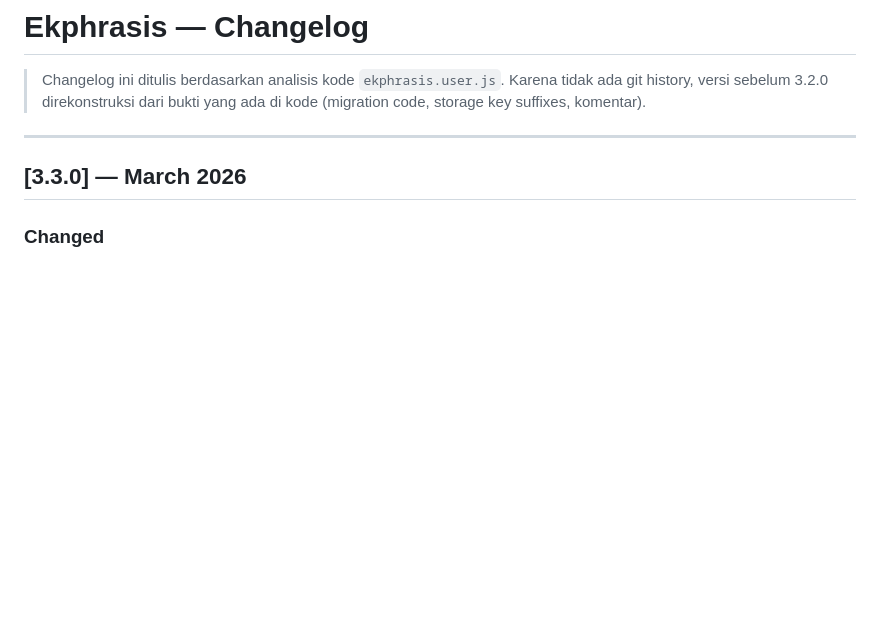
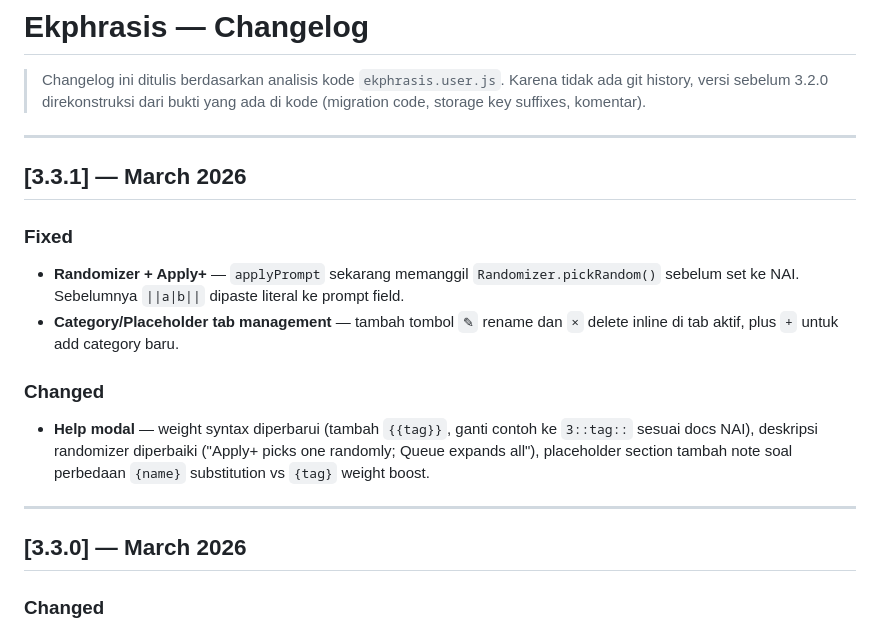
Before and after one commit to adenaufal/ekphrasis, a Markdown page: CHANGELOG.md, the part around the change. GitHub-like rendering; blank space fills up the shorter version.

Commit message:
chore: update to 3.3.1

```diff
--- a/CHANGELOG.md
+++ b/CHANGELOG.md
@@ -3,6 +3,17 @@
 > Changelog ini ditulis berdasarkan analisis kode `ekphrasis.user.js`.
 > Karena tidak ada git history, versi sebelum 3.2.0 direkonstruksi dari
 > bukti yang ada di kode (migration code, storage key suffixes, komentar).
+
+---
+
+## [3.3.1] — March 2026
+
+### Fixed
+- **Randomizer + Apply+** — `applyPrompt` sekarang memanggil `Randomizer.pickRandom()` sebelum set ke NAI. Sebelumnya `||a|b||` dipaste literal ke prompt field.
+- **Category/Placeholder tab management** — tambah tombol `✎` rename dan `×` delete inline di tab aktif, plus `+` untuk add category baru.
+
+### Changed
+- **Help modal** — weight syntax diperbarui (tambah `{{tag}}`, ganti contoh ke `3::tag::` sesuai docs NAI), deskripsi randomizer diperbaiki ("Apply+ picks one randomly; Queue expands all"), placeholder section tambah note soal perbedaan `{name}` substitution vs `{tag}` weight boost.
 
 ---
 
```
Also changed, not shown: CLAUDE.md (+1 -1 lines), README.md (+1 -1 lines).
